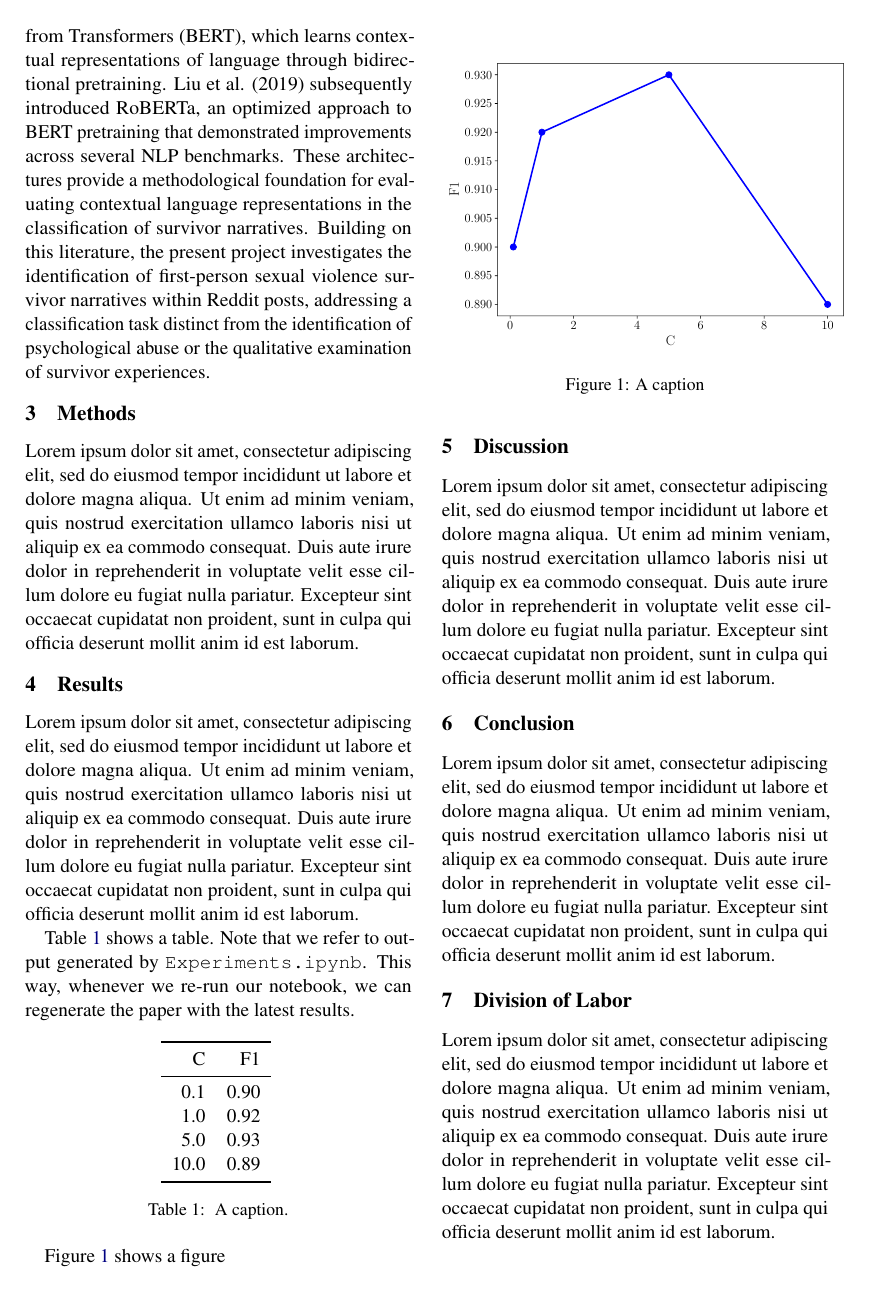
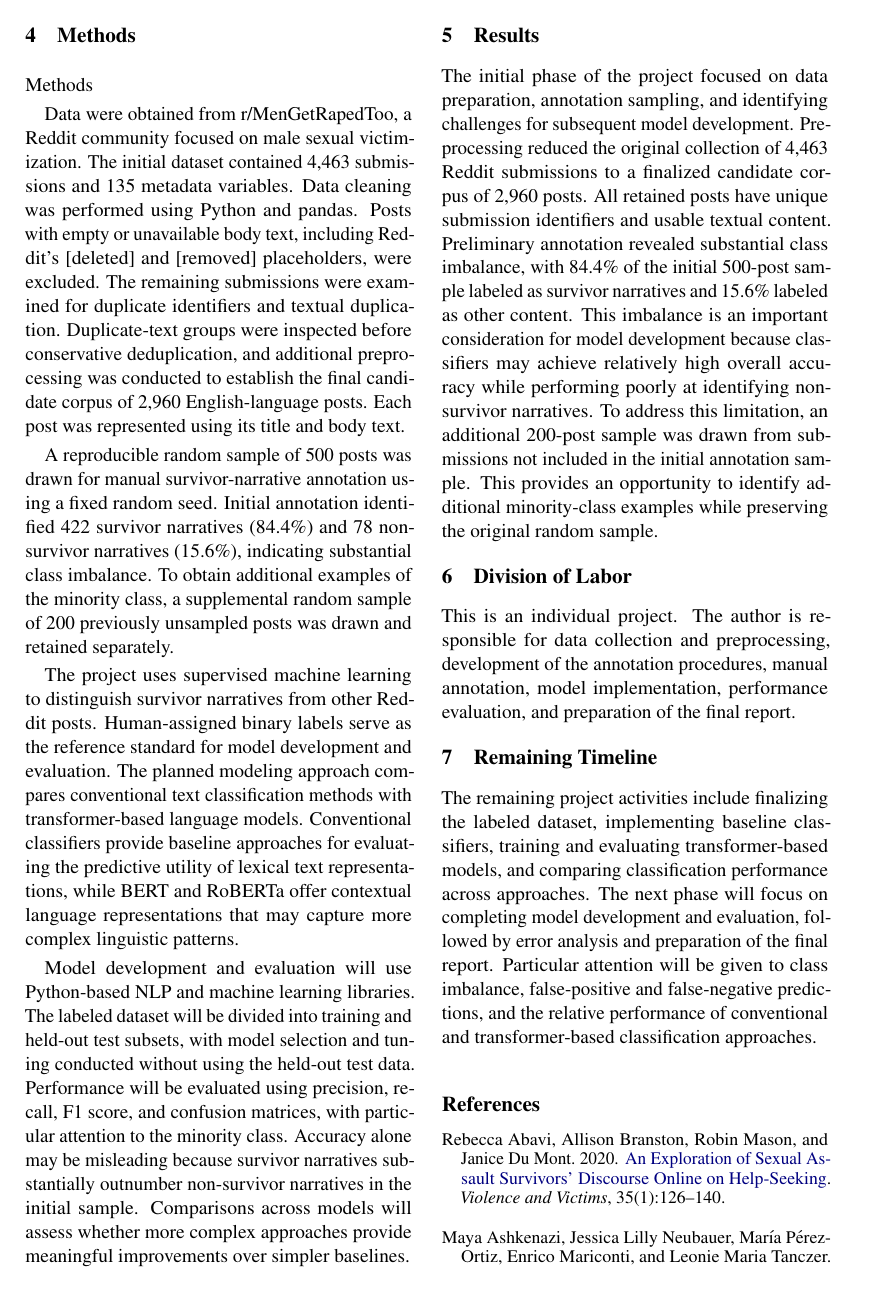
Before and after one commit to kbasaria/project-msv_reddit, a LaTeX paper (report/report.tex): page 2 of 3. Compiled offline with pdfLaTeX.

Commit message:
Revise report title and update sections for clarity
Updated the title and sections of the report to focus on identifying sexual violence survivor narratives in Reddit posts. Revised related work, methods, and results sections for clarity and relevance.

```diff
--- a/report/report.tex
+++ b/report/report.tex
@@ -27,7 +27,7 @@
 
 \newcommand\BibTeX{B\textsc{ib}\TeX}
 
-\title{Classifying news articles by partisan lean}
+\title{Identifying Sexual Violence Survivor Narratives in Reddit Posts Using Natural Language Processing}
 
 \author{Kashif Basaria, MPH \\
   Tulane University / New Orleans. LA \\
@@ -61,2 +62 @@ Previous research has demonstrated the utility of online communities for examini
 
-Advances in transformer-based language models have further expanded the capabilities of supervised text classification. Devlin et al. (2019) introduced Bidirectional Encoder Representations from Transformers (BERT), which learns contextual representations of language through bidirectional pretraining. Liu et al. (2019) subsequently introduced RoBERTa, an optimized approach to BERT pretraining that demonstrated improvements across several NLP benchmarks. These architectures provide a methodological foundation for evaluating contextual language representations in the classification of survivor narratives. Building on this literature, the present project investigates the identification of first-person sexual violence survivor narratives within Reddit posts, addressing a classification task distinct from the identification of psychological abuse or the qualitative examination of survivor experiences.
@@ -63,48 +68,28 @@ Advances in transformer-based language models have further expanded the capabili
 
 \section{Methods}
 
-Lorem ipsum dolor sit amet, consectetur adipiscing elit, sed do eiusmod tempor incididunt ut labore et dolore magna aliqua. Ut enim ad minim veniam, quis nostrud exercitation ullamco laboris nisi ut aliquip ex ea commodo consequat. Duis aute irure dolor in reprehenderit in voluptate velit esse cillum dolore eu fugiat nulla pariatur. Excepteur sint occaecat cupidatat non proident, sunt in culpa qui officia deserunt mollit anim id est laborum.
+## Methods
 
+Data were obtained from r/MenGetRapedToo, a Reddit community focused on male sexual victimization. The initial dataset contained 4,463 submissions and 135 metadata variables. Data cleaning was performed using Python and pandas. Posts with empty or unavailable body text, including Reddit's [deleted] and [removed] placeholders, were excluded. The remaining submissions were examined for duplicate identifiers and textual duplication. Duplicate-text groups were inspected before conservative deduplication, and additional preprocessing was conducted to establish the final candidate corpus of 2,960 English-language posts. Each post was represented using its title and body text.
+
+A reproducible random sample of 500 posts was drawn for manual survivor-narrative annotation using a fixed random seed. Initial annotation identified 422 survivor narratives (84.4\%) and 78 non-survivor narratives (15.6\%), indicating substantial class imbalance. To obtain additional examples of the minority class, a supplemental random sample of 200 previously unsampled posts was drawn and retained separately.
+
+The project uses supervised machine learning to distinguish survivor narratives from other Reddit posts. Human-assigned binary labels serve as the reference standard for model development and evaluation. The planned modeling approach compares conventional text classification methods with transformer-based language models. Conventional classifiers provide baseline approaches for evaluating the predictive utility of lexical text representations, while BERT and RoBERTa offer contextual language representations that may capture more complex linguistic patterns.
+
+Model development and evaluation will use Python-based NLP and machine learning libraries. The labeled dataset will be divided into training and held-out test subsets, with model selection and tuning conducted without using the held-out test data. Performance will be evaluated using precision, recall, F1 score, and confusion matrices, with particular attention to the minority class. Accuracy alone may be misleading because survivor narratives substantially outnumber non-survivor narratives in the initial sample. Comparisons across models will assess whether more complex approaches provide meaningful improvements over simpler baselines.
 
 
 \section{Results}
 
-Lorem ipsum dolor sit amet, consectetur adipiscing elit, sed do eiusmod tempor incididunt ut labore et dolore magna aliqua. Ut enim ad minim veniam, quis nostrud exercitation ullamco laboris nisi ut aliquip ex ea commodo consequat. Duis aute irure dolor in reprehenderit in voluptate velit esse cillum dolore eu fugiat nulla pariatur. Excepteur sint occaecat cupidatat non proident, sunt in culpa qui officia deserunt mollit anim id est laborum.
-
-
-Table~\ref{tab:a_table} shows a table. Note that we refer to output generated by \texttt{Experiments.ipynb}. This way, whenever we re-run our notebook, we can regenerate the paper with the latest results.
-
-\begin{table}[ht]
-\centering
-% note that we can refer to tables generated by our Experiments.ipynb notbook.
-\input{../notebooks/table.tex}
-\caption{\label{tab:a_table} A caption. }
-\end{table}
-
-Figure~\ref{fig:a_label} shows a figure
-
-\begin{figure}[ht]
-	\centering
-	% note that we can refer to figures generated by our Experiments.ipynb notbook.
-	\includegraphics[width=3.5in]{../notebooks/results.pdf}
-	\caption{A caption}
-	\label{fig:a_label}
-\end{figure}
-
-\section{Discussion}
-
-Lorem ipsum dolor sit amet, consectetur adipiscing elit, sed do eiusmod tempor incididunt ut labore et dolore magna aliqua. Ut enim ad minim veniam, quis nostrud exercitation ullamco laboris nisi ut aliquip ex ea commodo consequat. Duis aute irure dolor in reprehenderit in voluptate velit esse cillum dolore eu fugiat nulla pariatur. Excepteur sint occaecat cupidatat non proident, sunt in culpa qui officia deserunt mollit anim id est laborum.
-
-
-\section{Conclusion}
-Lorem ipsum dolor sit amet, consectetur adipiscing elit, sed do eiusmod tempor incididunt ut labore et dolore magna aliqua. Ut enim ad minim veniam, quis nostrud exercitation ullamco laboris nisi ut aliquip ex ea commodo consequat. Duis aute irure dolor in reprehenderit in voluptate velit esse cillum dolore eu fugiat nulla pariatur. Excepteur sint occaecat cupidatat non proident, sunt in culpa qui officia deserunt mollit anim id est laborum.
+The initial phase of the project focused on data preparation, annotation sampling, and identifying challenges for subsequent model development. Preprocessing reduced the original collection of 4,463 Reddit submissions to a finalized candidate corpus of 2,960 posts. All retained posts have unique submission identifiers and usable textual content. Preliminary annotation revealed substantial class imbalance, with 84.4\% of the initial 500-post sample labeled as survivor narratives and 15.6\% labeled as other content. This imbalance is an important consideration for model development because classifiers may achieve relatively high overall accuracy while performing poorly at identifying non-survivor narratives. To address this limitation, an additional 200-post sample was drawn from submissions not included in the initial annotation sample. This provides an opportunity to identify additional minority-class examples while preserving the original random sample.
 
 
 \section{Division of Labor}
-Lorem ipsum dolor sit amet, consectetur adipiscing elit, sed do eiusmod tempor incididunt ut labore et dolore magna aliqua. Ut enim ad minim veniam, quis nostrud exercitation ullamco laboris nisi ut aliquip ex ea commodo consequat. Duis aute irure dolor in reprehenderit in voluptate velit esse cillum dolore eu fugiat nulla pariatur. Excepteur sint occaecat cupidatat non proident, sunt in culpa qui officia deserunt mollit anim id est laborum.
+This is an individual project. The author is responsible for data collection and preprocessing, development of the annotation procedures, manual annotation, model implementation, performance evaluation, and preparation of the final report.
 
 
-
+\section{Remaining Timeline}
+The remaining project activities include finalizing the labeled dataset, implementing baseline classifiers, training and evaluating transformer-based models, and comparing classification performance across approaches. The next phase will focus on completing model development and evaluation, followed by error analysis and preparation of the final report. Particular attention will be given to class imbalance, false-positive and false-negative predictions, and the relative performance of conventional and transformer-based classification approaches.
 
 
 \bibliography{references}
```
Also changed, not shown: report/report.tex (10 more changed lines).
